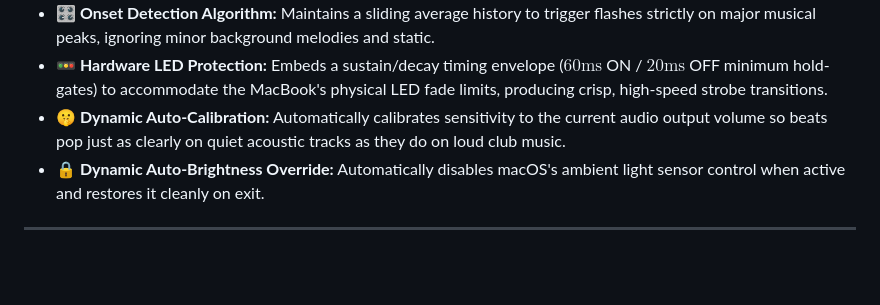
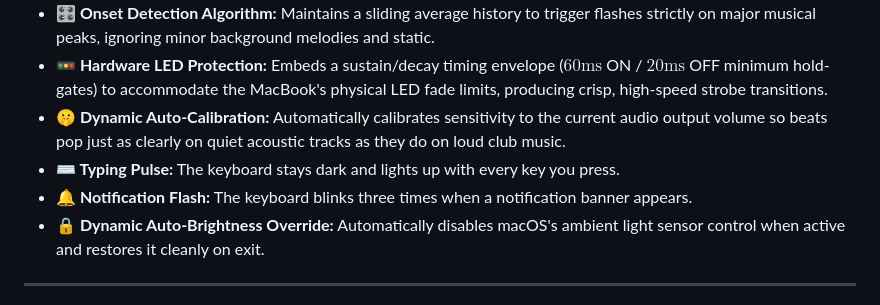
Before and after one commit to ZANYANBU/keyboard-strobe, a Markdown page: README.md, the part around the change. Drawn GitHub-style; blank space fills up the shorter version.

Commit message:
List the two new effects under Features

```diff
--- a/README.md
+++ b/README.md
@@ -45,6 +45,8 @@ This app exists to fill that totally unoccupied niche. It leverages undocumented
 - **🎛️ Onset Detection Algorithm:** Maintains a sliding average history to trigger flashes strictly on major musical peaks, ignoring minor background melodies and static.
 - **🚥 Hardware LED Protection:** Embeds a sustain/decay timing envelope ($60\text{ms}$ ON / $20\text{ms}$ OFF minimum hold-gates) to accommodate the MacBook's physical LED fade limits, producing crisp, high-speed strobe transitions.
 - **🤫 Dynamic Auto-Calibration:** Automatically calibrates sensitivity to the current audio output volume so beats pop just as clearly on quiet acoustic tracks as they do on loud club music.
+- **⌨️ Typing Pulse:** The keyboard stays dark and lights up with every key you press.
+- **🔔 Notification Flash:** The keyboard blinks three times when a notification banner appears.
 - **🔒 Dynamic Auto-Brightness Override:** Automatically disables macOS's ambient light sensor control when active and restores it cleanly on exit.
 
 ---
```
